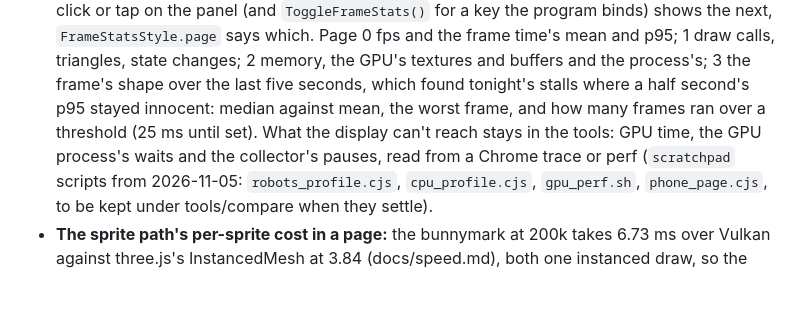
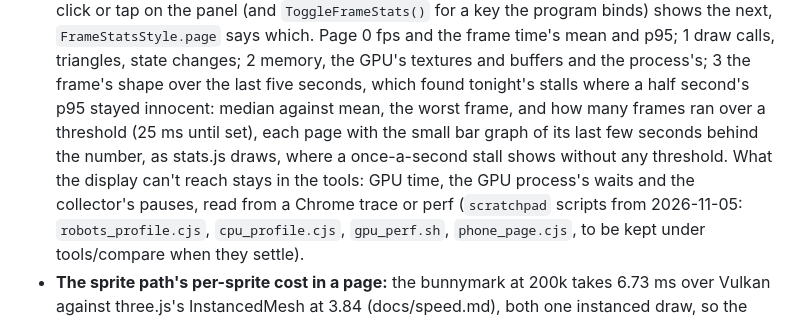
Before and after one commit to whirlinggizmo/helix, a Markdown page: docs/ROADMAP.md, the part around the change. Drawn GitHub-style; blank space fills up the shorter version.

Commit message:
ROADMAP: the frame stats' pages each carry stats.js's small history graph.

```diff
--- a/docs/ROADMAP.md
+++ b/docs/ROADMAP.md
@@ -59,7 +59,8 @@ helix-raylib's size and speed where docs/speed.md records them.
   binds) shows the next, `FrameStatsStyle.page` says which. Page 0 fps and the frame time's mean and p95; 1 draw calls, triangles,
   state changes; 2 memory, the GPU's textures and buffers and the process's; 3 the frame's shape over the last five seconds, which
   found tonight's stalls where a half second's p95 stayed innocent: median against mean, the worst frame, and how many frames ran over
-  a threshold (25 ms until set). What the display can't reach stays in the tools: GPU time, the GPU process's waits and the collector's
+  a threshold (25 ms until set), each page with the small bar graph of its last few seconds behind the number, as stats.js draws, where
+  a once-a-second stall shows without any threshold. What the display can't reach stays in the tools: GPU time, the GPU process's waits and the collector's
   pauses, read from a Chrome trace or perf (`scratchpad` scripts from 2026-11-05: `robots_profile.cjs`, `cpu_profile.cjs`,
   `gpu_perf.sh`, `phone_page.cjs`, to be kept under tools/compare when they settle).
 - **The sprite path's per-sprite cost in a page:** the bunnymark at 200k takes 6.73 ms over Vulkan against three.js's InstancedMesh at
```
